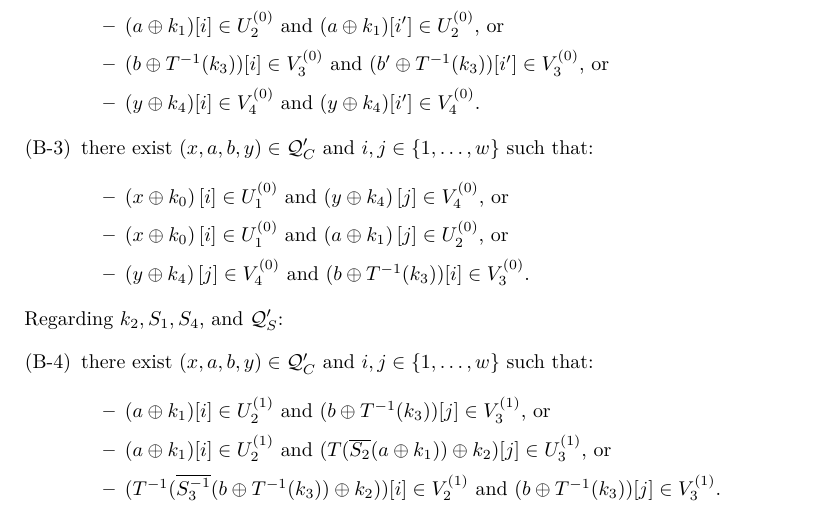
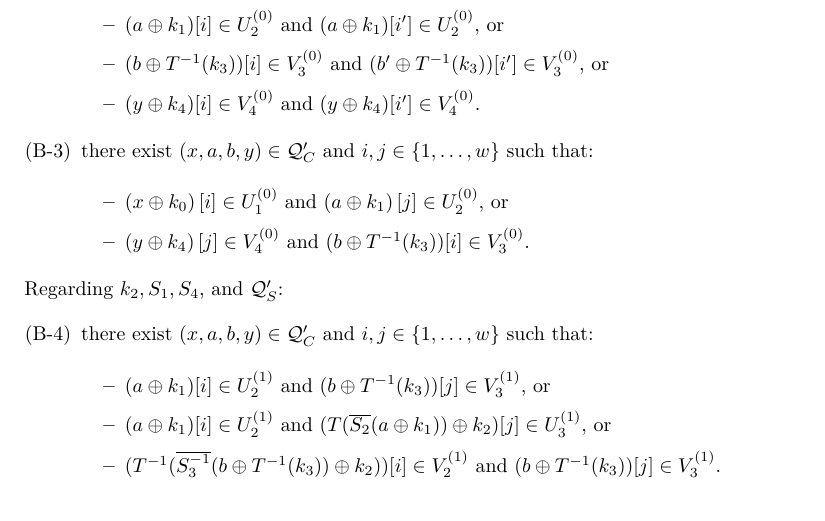
Before and after one commit to yuan12345679/BBB-linear-SPNs, a LaTeX document (FSE-2021-submission/BB-linear-SPN.tex, which reads FSE-2021-submission/chapters/ch4-4-round-proof.tex): part of page 10 of 18, cut so that both start at the same text. Compiled offline with pdfLaTeX.

Commit message:
Update ch4-4-round-proof.tex

```diff
--- a/FSE-2021-submission/chapters/ch4-4-round-proof.tex
+++ b/FSE-2021-submission/chapters/ch4-4-round-proof.tex
@@ -210,7 +210,7 @@ We say an extended transcript $\tau^{\prime}$ is bad if at least one of the foll
 	\end{itemize}
 	\item[\bthree] there exist $(x,a,b,y) \in \mathcal{Q}_{C}'$ and $i, j \in \{1, \ldots, w\}$ such that:
 	\begin{itemize}
-		\item $\left(x \oplus k_{0}\right)[i]\in U_1^{(0)}$ and $\left(y \oplus k_{4}\right)[j]\in V_4^{(0)}$, or
+%		\item $\left(x \oplus k_{0}\right)[i]\in U_1^{(0)}$ and $\left(y \oplus k_{4}\right)[j]\in V_4^{(0)}$, or
 		\item $\left(x \oplus k_{0}\right)[i]\in U_1^{(0)}$ and $\left(a\oplus k_{1}\right)[j]\in U_2^{(0)}$, or
 		\item $\left(y \oplus k_{4}\right)[j]\in V_4^{(0)}$ and $(b\xor T^{-1}(k_3)) [i]\in V_3^{(0)}$.
 	\end{itemize}
```
